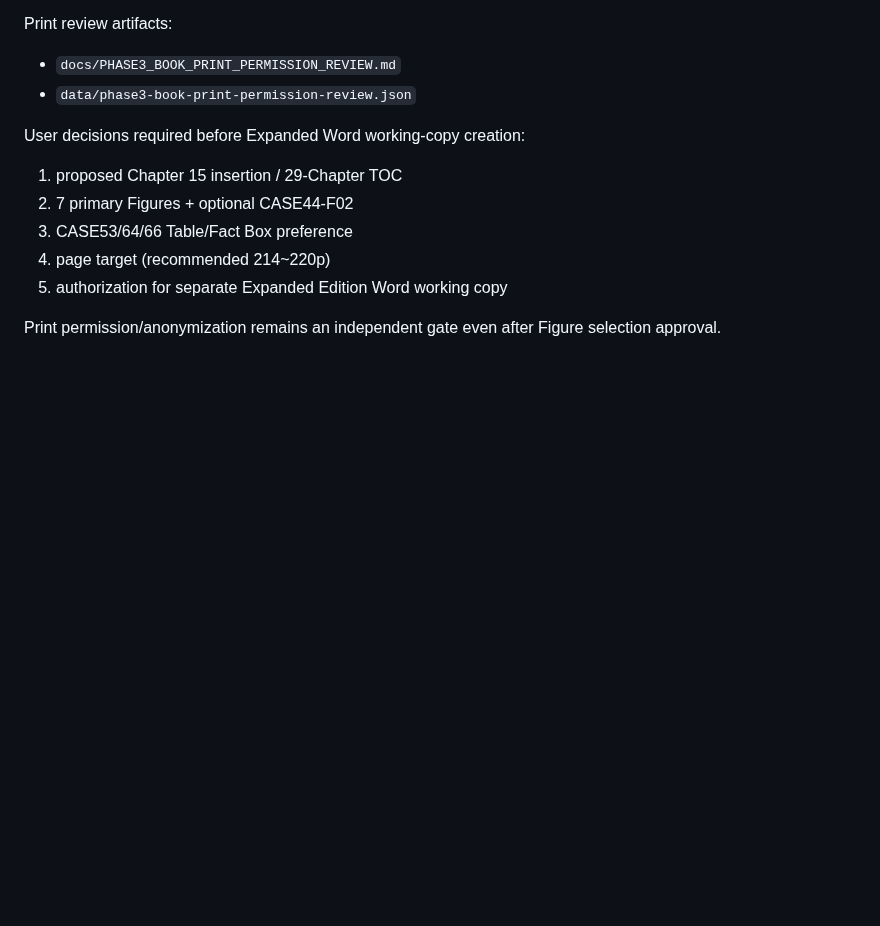
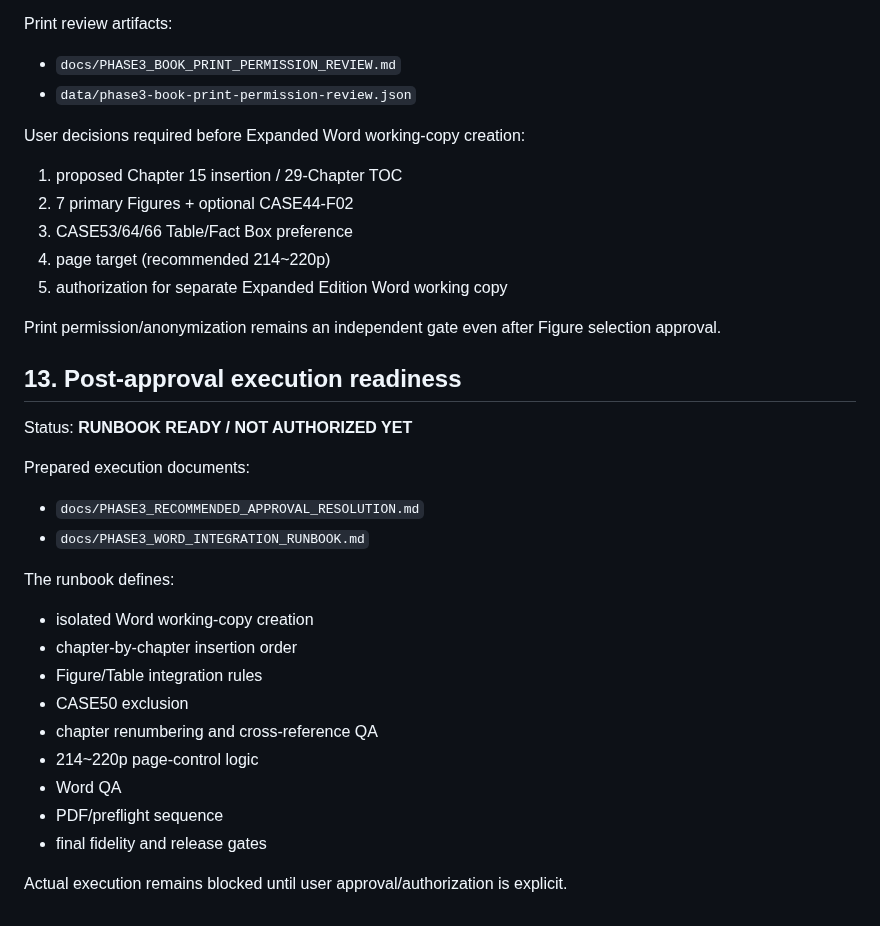
Before and after one commit to sangsoo58/my-website, a Markdown page: docs/PHASE3_PRE_WORD_MASTER_GATE.md, the part around the change. Drawn GitHub-style; blank space fills up the shorter version.

Commit message:
Phase 3: add post-approval execution readiness to pre-word gate

```diff
--- a/docs/PHASE3_PRE_WORD_MASTER_GATE.md
+++ b/docs/PHASE3_PRE_WORD_MASTER_GATE.md
@@ -197,3 +197,25 @@ User decisions required before Expanded Word working-copy creation:
 5. authorization for separate Expanded Edition Word working copy
 
 Print permission/anonymization remains an independent gate even after Figure selection approval.
+
+
+## 13. Post-approval execution readiness
+
+Status: **RUNBOOK READY / NOT AUTHORIZED YET**
+
+Prepared execution documents:
+- `docs/PHASE3_RECOMMENDED_APPROVAL_RESOLUTION.md`
+- `docs/PHASE3_WORD_INTEGRATION_RUNBOOK.md`
+
+The runbook defines:
+- isolated Word working-copy creation
+- chapter-by-chapter insertion order
+- Figure/Table integration rules
+- CASE50 exclusion
+- chapter renumbering and cross-reference QA
+- 214~220p page-control logic
+- Word QA
+- PDF/preflight sequence
+- final fidelity and release gates
+
+Actual execution remains blocked until user approval/authorization is explicit.
```
